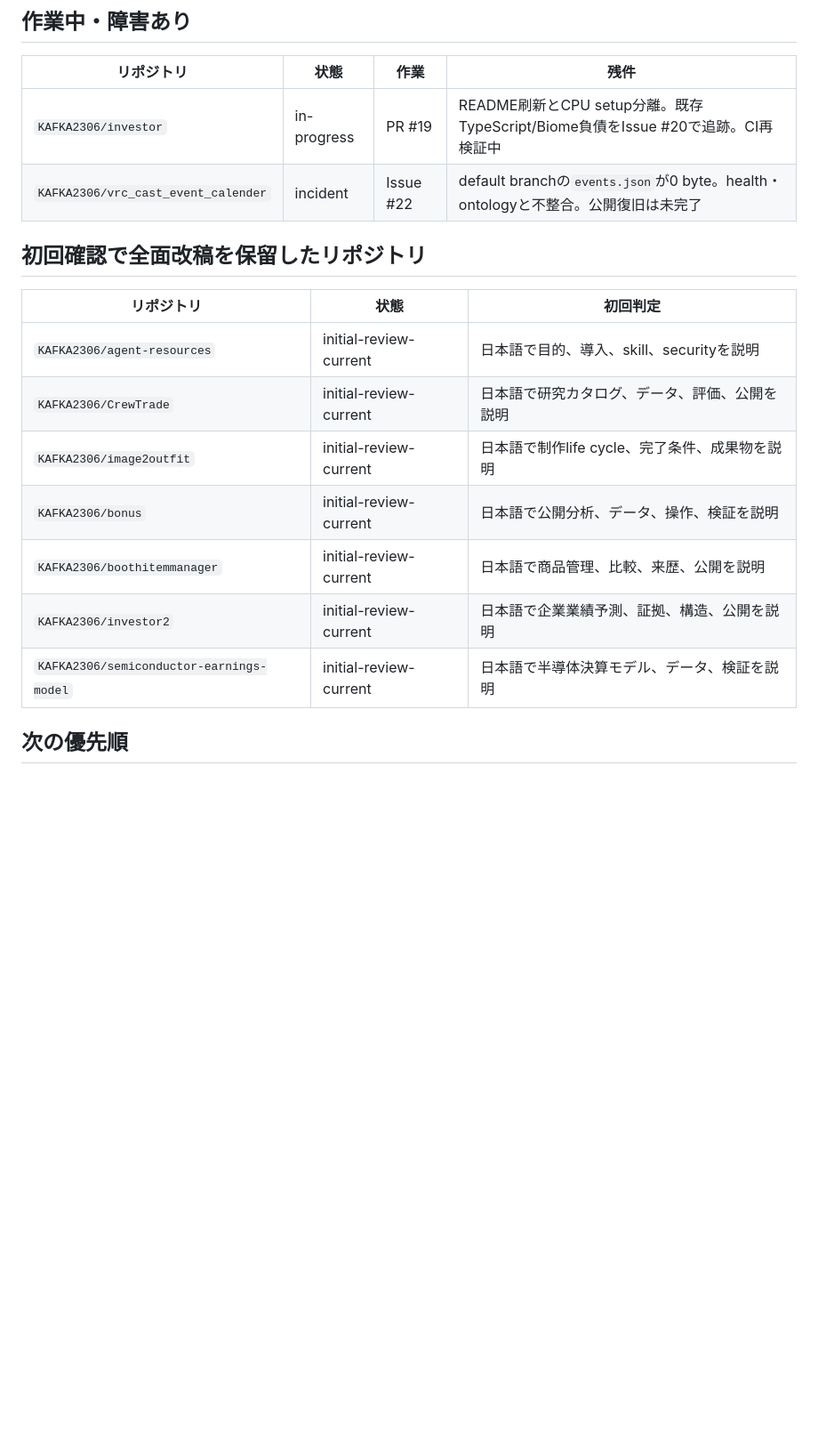
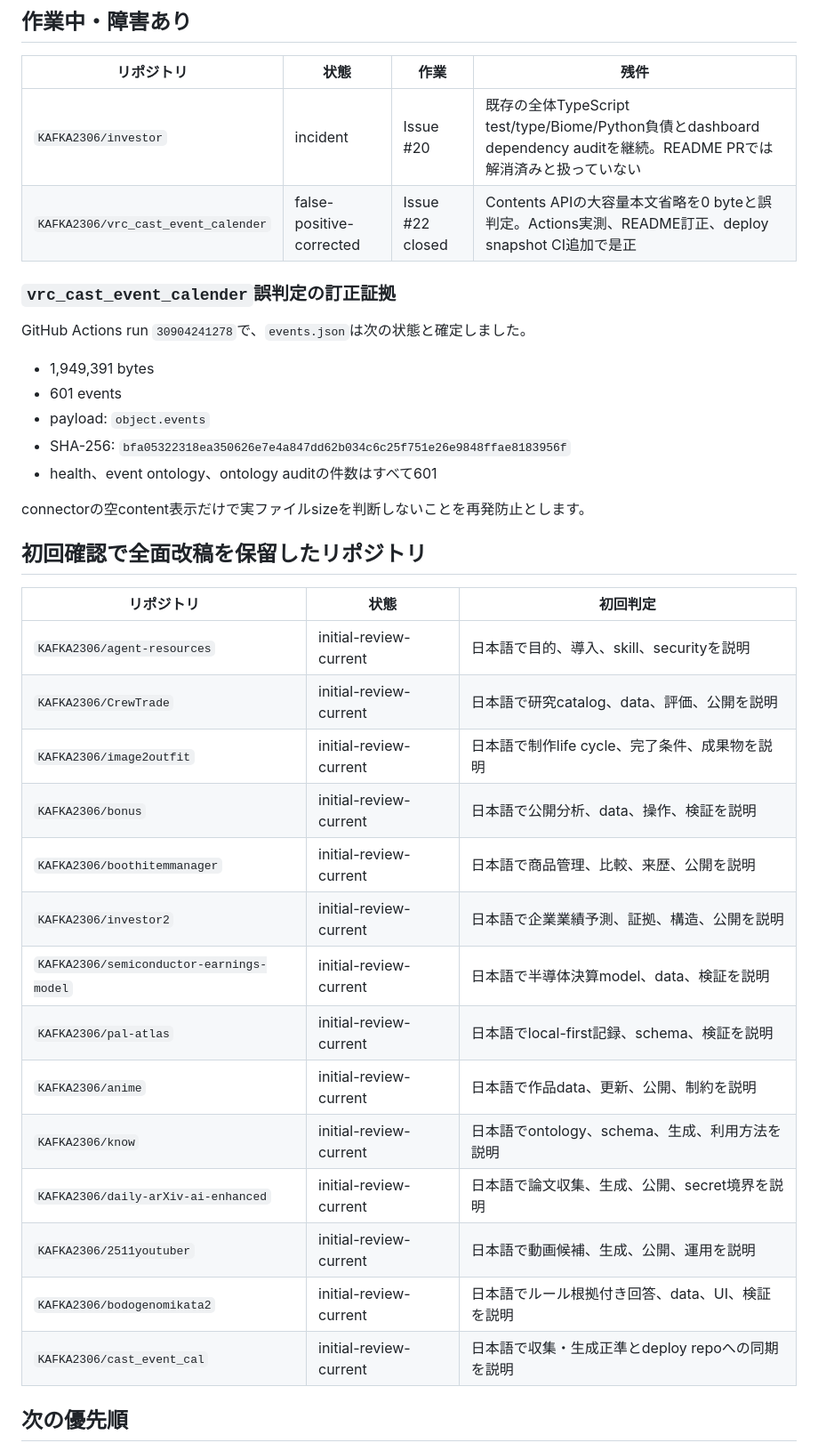
Before and after one commit to KAFKA2306/com, a Markdown page: docs/README_AUDIT.md, the part around one of its changes. Shown at 89% size. Drawn GitHub-style; blank space fills up the shorter version.

Commit message:
README監査台帳を最新結果へ更新

```diff
--- a/docs/README_AUDIT.md
+++ b/docs/README_AUDIT.md
@@ -37,20 +40,39 @@
 
 | リポジトリ | 状態 | 作業 | 残件 |
 |---|---|---|---|
-| `KAFKA2306/investor` | in-progress | PR #19 | README刷新とCPU setup分離。既存TypeScript/Biome負債をIssue #20で追跡。CI再検証中 |
-| `KAFKA2306/vrc_cast_event_calender` | incident | Issue #22 | default branchの`events.json`が0 byte。health・ontologyと不整合。公開復旧は未完了 |
+| `KAFKA2306/investor` | incident | Issue #20 | 既存の全体TypeScript test/type/Biome/Python負債とdashboard dependency auditを継続。README PRでは解消済みと扱っていない |
+| `KAFKA2306/vrc_cast_event_calender` | false-positive-corrected | Issue #22 closed | Contents APIの大容量本文省略を0 byteと誤判定。Actions実測、README訂正、deploy snapshot CI追加で是正 |
+
+### `vrc_cast_event_calender`誤判定の訂正証拠
+
+GitHub Actions run `30904241278`で、`events.json`は次の状態と確定しました。
+
+- 1,949,391 bytes
+- 601 events
+- payload: `object.events`
+- SHA-256: `bfa05322318ea350626e7e4a847dd62b034c6c25f751e26e9848ffae8183956f`
+- health、event ontology、ontology auditの件数はすべて601
+
+connectorの空content表示だけで実ファイルsizeを判断しないことを再発防止とします。
 
 ## 初回確認で全面改稿を保留したリポジトリ
 
 | リポジトリ | 状態 | 初回判定 |
 |---|---|---|
 | `KAFKA2306/agent-resources` | initial-review-current | 日本語で目的、導入、skill、securityを説明 |
-| `KAFKA2306/CrewTrade` | initial-review-current | 日本語で研究カタログ、データ、評価、公開を説明 |
+| `KAFKA2306/CrewTrade` | initial-review-current | 日本語で研究catalog、data、評価、公開を説明 |
 | `KAFKA2306/image2outfit` | initial-review-current | 日本語で制作life cycle、完了条件、成果物を説明 |
-| `KAFKA2306/bonus` | initial-review-current | 日本語で公開分析、データ、操作、検証を説明 |
+| `KAFKA2306/bonus` | initial-review-current | 日本語で公開分析、data、操作、検証を説明 |
 | `KAFKA2306/boothitemmanager` | initial-review-current | 日本語で商品管理、比較、来歴、公開を説明 |
 | `KAFKA2306/investor2` | initial-review-current | 日本語で企業業績予測、証拠、構造、公開を説明 |
-| `KAFKA2306/semiconductor-earnings-model` | initial-review-current | 日本語で半導体決算モデル、データ、検証を説明 |
+| `KAFKA2306/semiconductor-earnings-model` | initial-review-current | 日本語で半導体決算model、data、検証を説明 |
+| `KAFKA2306/pal-atlas` | initial-review-current | 日本語でlocal-first記録、schema、検証を説明 |
+| `KAFKA2306/anime` | initial-review-current | 日本語で作品data、更新、公開、制約を説明 |
+| `KAFKA2306/know` | initial-review-current | 日本語でontology、schema、生成、利用方法を説明 |
+| `KAFKA2306/daily-arXiv-ai-enhanced` | initial-review-current | 日本語で論文収集、生成、公開、secret境界を説明 |
+| `KAFKA2306/2511youtuber` | initial-review-current | 日本語で動画候補、生成、公開、運用を説明 |
+| `KAFKA2306/bodogenomikata2` | initial-review-current | 日本語でルール根拠付き回答、data、UI、検証を説明 |
+| `KAFKA2306/cast_event_cal` | initial-review-current | 日本語で収集・生成正準とdeploy repoへの同期を説明 |
 
 ## 次の優先順
 
```
Also changed, not shown: other parts of docs/README_AUDIT.md (+18 -14 lines).
